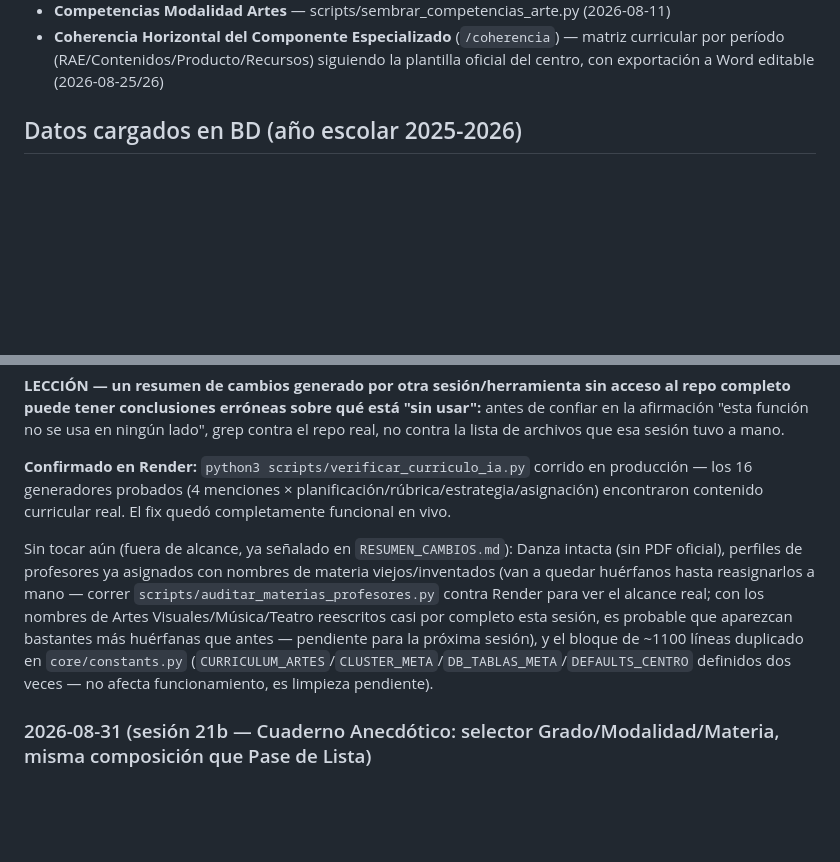
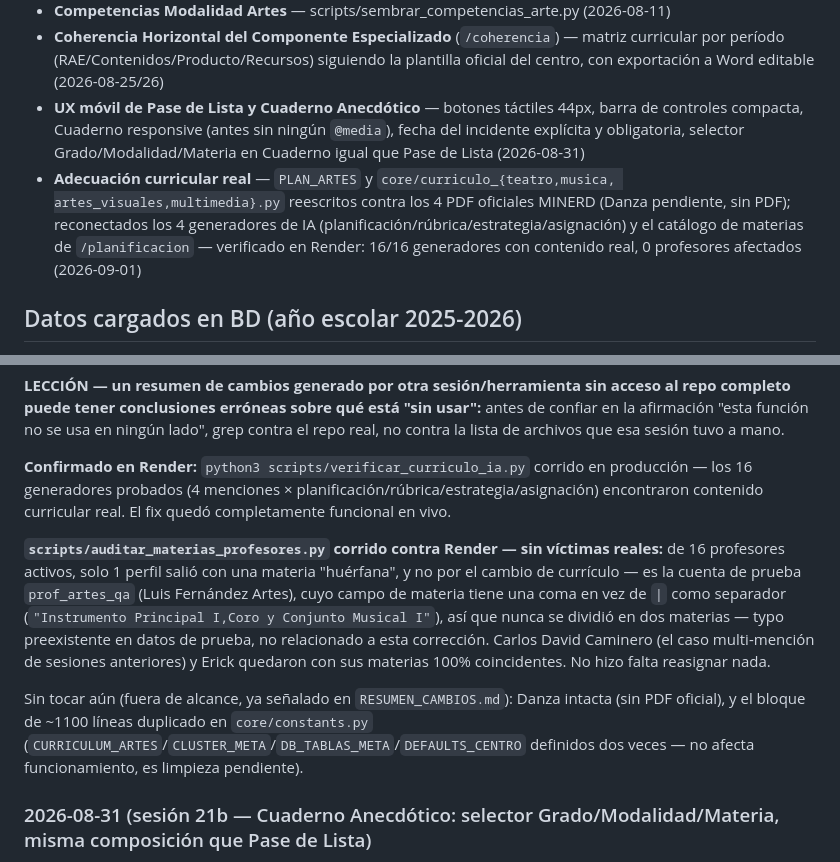
Before and after one commit to erickherndza/axula, a Markdown page: CLAUDE.md, 2 parts joined by grey strips. Rendered like a GitHub page; blank space fills up the shorter version.

Commit message:
docs(CLAUDE.md): resultado de auditar_materias_profesores.py + resumen de módulos completados hoy
Co-Authored-By: Claude Sonnet 5 <noreply@anthropic.com>
Claude-Session: https://claude.ai/code/session_01NoZdbGDb2tRftuSbeH94cm

```diff
--- a/CLAUDE.md
+++ b/CLAUDE.md
@@ -83,6 +83,15 @@ Power BI light mode · Teal: #038C8C, #024959, #012840
 - **Coherencia Horizontal del Componente Especializado** (`/coherencia`) — matriz curricular
   por período (RAE/Contenidos/Producto/Recursos) siguiendo la plantilla oficial del centro,
   con exportación a Word editable (2026-08-25/26)
+- **UX móvil de Pase de Lista y Cuaderno Anecdótico** — botones táctiles 44px, barra de
+  controles compacta, Cuaderno responsive (antes sin ningún `@media`), fecha del incidente
+  explícita y obligatoria, selector Grado/Modalidad/Materia en Cuaderno igual que Pase de Lista
+  (2026-08-31)
+- **Adecuación curricular real** — `PLAN_ARTES` y `core/curriculo_{teatro,musica,
+  artes_visuales,multimedia}.py` reescritos contra los 4 PDF oficiales MINERD (Danza pendiente,
+  sin PDF); reconectados los 4 generadores de IA (planificación/rúbrica/estrategia/asignación) y
+  el catálogo de materias de `/planificacion` — verificado en Render: 16/16 generadores con
+  contenido real, 0 profesores afectados (2026-09-01)
 
 ## Datos cargados en BD (año escolar 2025-2026)
 
@@ -244,14 +253,18 @@ de archivos que esa sesión tuvo a mano.
 los 16 generadores probados (4 menciones × planificación/rúbrica/estrategia/asignación)
 encontraron contenido curricular real. El fix quedó completamente funcional en vivo.
 
+**`scripts/auditar_materias_profesores.py` corrido contra Render — sin víctimas reales:** de 16
+profesores activos, solo 1 perfil salió con una materia "huérfana", y no por el cambio de
+currículo — es la cuenta de prueba `prof_artes_qa` (Luis Fernández Artes), cuyo campo de materia
+tiene una coma en vez de `|` como separador (`"Instrumento Principal I,Coro y Conjunto Musical
+I"`), así que nunca se dividió en dos materias — typo preexistente en datos de prueba, no
+relacionado a esta corrección. Carlos David Caminero (el caso multi-mención de sesiones
+anteriores) y Erick quedaron con sus materias 100% coincidentes. No hizo falta reasignar nada.
+
 Sin tocar aún (fuera de alcance, ya señalado en `RESUMEN_CAMBIOS.md`): Danza intacta (sin PDF
-oficial), perfiles de profesores ya asignados con nombres de materia viejos/inventados (van a
-quedar huérfanos hasta reasignarlos a mano — correr `scripts/auditar_materias_profesores.py`
-contra Render para ver el alcance real; con los nombres de Artes Visuales/Música/Teatro
-reescritos casi por completo esta sesión, es probable que aparezcan bastantes más huérfanas que
-antes — pendiente para la próxima sesión), y el bloque de ~1100 líneas duplicado en
-`core/constants.py` (`CURRICULUM_ARTES`/`CLUSTER_META`/`DB_TABLAS_META`/`DEFAULTS_CENTRO`
-definidos dos veces — no afecta funcionamiento, es limpieza pendiente).
+oficial), y el bloque de ~1100 líneas duplicado en `core/constants.py`
+(`CURRICULUM_ARTES`/`CLUSTER_META`/`DB_TABLAS_META`/`DEFAULTS_CENTRO` definidos dos veces — no
+afecta funcionamiento, es limpieza pendiente).
 
 ### 2026-08-31 (sesión 21b — Cuaderno Anecdótico: selector Grado/Modalidad/Materia, misma composición que Pase de Lista)
 
```
